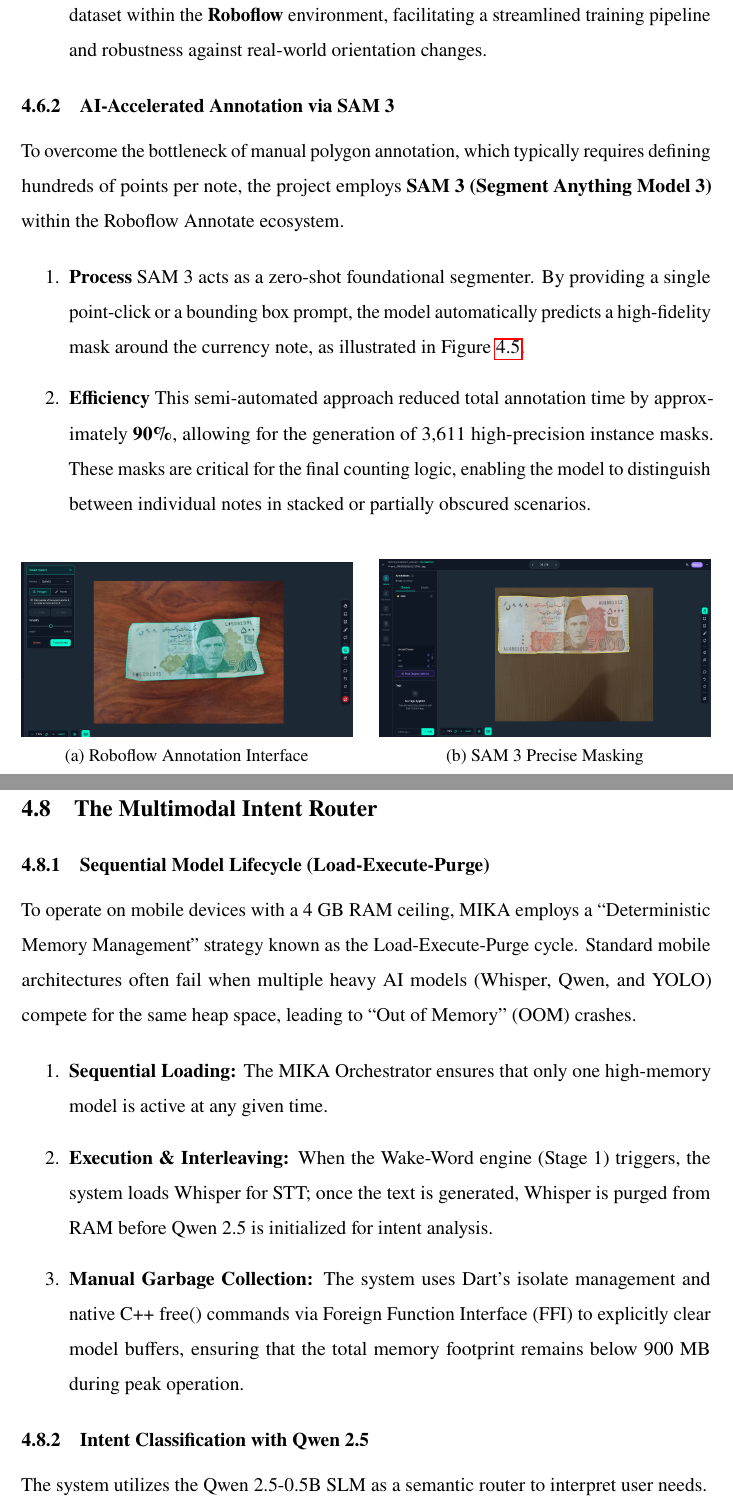
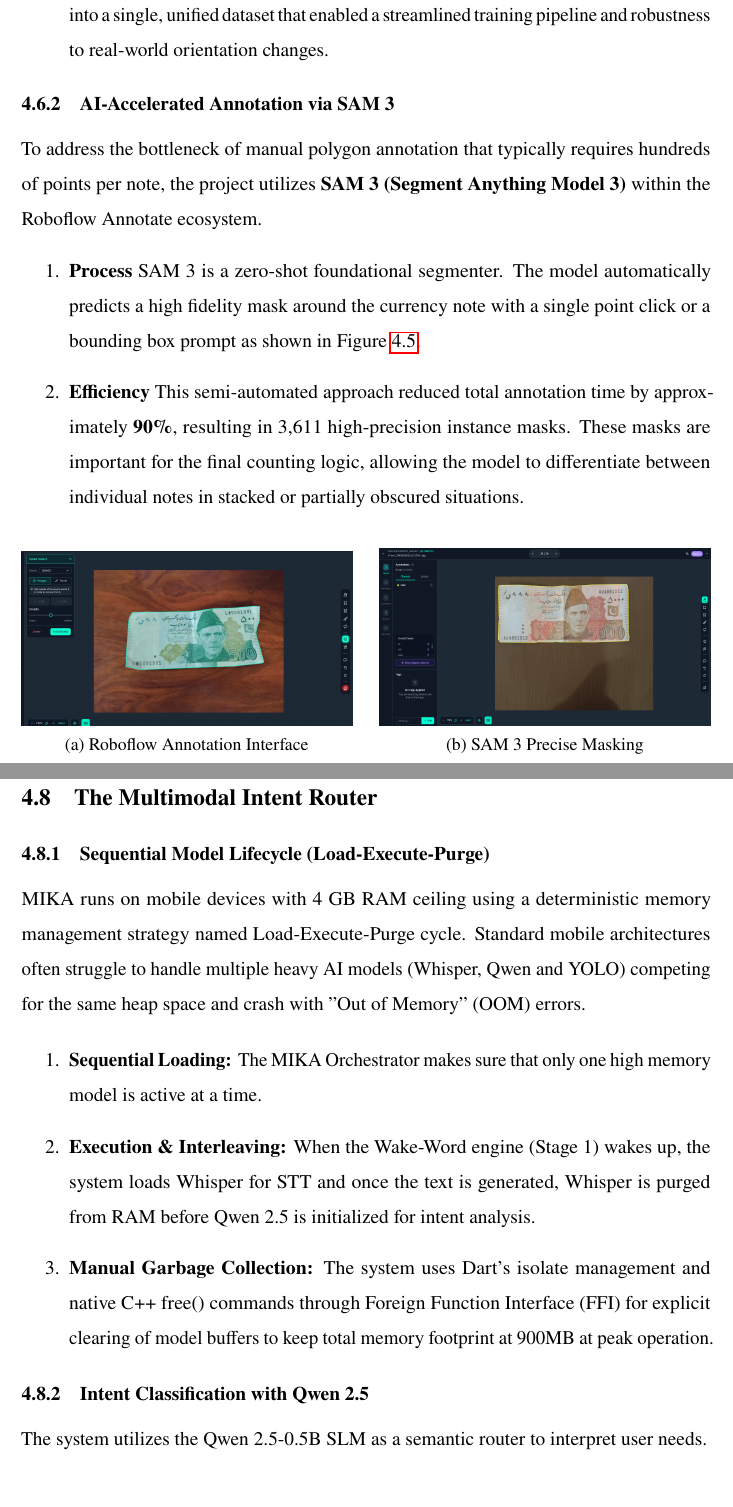
Before and after one commit to Ibadmoin/Mika-thesis, a LaTeX thesis (main1.tex): two parts of pages 53 and 54 of 92, joined at a grey line, cut at the place of the change, the shorter picture padded with empty space. Compiled offline with pdfLaTeX.

Commit message:
chapter 4 done

```diff
--- a/main1.tex
+++ b/main1.tex
@@ -1106 +1101,0 @@
-    \item[2.] \textbf{Data Merging} These individual repositories were merged into a single unified dataset within the \textbf{Roboflow} environment, facilitating a streamlined training pipeline and robustness against real-world orientation changes.
@@ -1107,11 +1105,11 @@
+    \item[2.] \textbf{Data Merging} In the \textbf{Roboflow} environment we combined the individual repositories into a single, unified dataset that enabled a streamlined training pipeline and robustness to real-world orientation changes.
 \end{itemize}
 
 \subsection{AI-Accelerated Annotation via SAM 3}
-To overcome the bottleneck of manual polygon annotation, which typically requires defining hundreds of points per note, the project employs \textbf{SAM 3 (Segment Anything Model 3)} within the Roboflow Annotate ecosystem.
-
-\begin{itemize}
-    \item[1.] \textbf{Process} SAM 3 acts as a zero-shot foundational segmenter. By providing a single point-click or a bounding box prompt, the model automatically predicts a high-fidelity mask around the currency note, as illustrated in Figure \ref{fig:roboflow_process}.
-    \item[2.] \textbf{Efficiency} This semi-automated approach reduced total annotation time by approximately \textbf{90\%}, allowing for the generation of 3,611 high-precision instance masks. These masks are critical for the final counting logic, enabling the model to distinguish between individual notes in stacked or partially obscured scenarios.
+To address the bottleneck of manual polygon annotation that typically requires hundreds of points per note, the project utilizes \textbf{SAM 3 (Segment Anything Model 3)} within the Roboflow Annotate ecosystem.
+\begin{itemize}
+    \item[1.] \textbf{Process} SAM 3 is a zero-shot foundational segmenter. The model automatically predicts a high fidelity mask around the currency note with a single point click or a bounding box prompt as shown in Figure  \ref{fig:roboflow_process}.
+    \item[2.] \textbf{Efficiency} This semi-automated approach reduced total annotation time by approximately \textbf{90\%}, resulting in 3,611 high-precision instance masks. These masks are important for the final counting logic, allowing the model to differentiate between individual notes in stacked or partially obscured situations.
 \end{itemize}
 
 \hypertarget{fig:4.5}{}
@@ -1162,14 +1160,14 @@
 
 \section{The Multimodal Intent Router}
 \subsection{Sequential Model Lifecycle (Load-Execute-Purge)}
-To operate on mobile devices with a 4 GB RAM ceiling, MIKA employs a ``Deterministic Memory Management'' strategy known as the Load-Execute-Purge cycle. Standard mobile architectures often fail when multiple heavy AI models (Whisper, Qwen, and YOLO) compete for the same heap space, leading to ``Out of Memory'' (OOM) crashes.
-
-\begin{itemize}
-    \item[1.] \textbf{Sequential Loading:} The MIKA Orchestrator ensures that only one high-memory model is active at any given time.
-
-    \item[2.] \textbf{Execution \& Interleaving:} When the Wake-Word engine (Stage 1) triggers, the system loads Whisper for STT; once the text is generated, Whisper is purged from RAM before Qwen 2.5 is initialized for intent analysis.
-
-    \item[3.] \textbf{Manual Garbage Collection:} The system uses Dart's isolate management and native C++ free() commands via Foreign Function Interface (FFI) to explicitly clear model buffers, ensuring that the total memory footprint remains below 900 MB during peak operation.
+MIKA runs on mobile devices with 4 GB RAM ceiling using a deterministic memory management strategy named Load-Execute-Purge cycle. Standard mobile architectures often struggle to handle multiple heavy AI models (Whisper, Qwen and YOLO) competing for the same heap space and crash with "Out of Memory" (OOM) errors.
+
+\begin{itemize}
+    \item[1.] \textbf{Sequential Loading:} The MIKA Orchestrator makes sure that only one high memory model is active at a time.
+
+    \item[2.] \textbf{Execution \& Interleaving:} When the Wake-Word engine (Stage 1) wakes up, the system loads Whisper for STT and once the text is generated, Whisper is purged from RAM before Qwen 2.5 is initialized for intent analysis.
+
+    \item[3.] \textbf{Manual Garbage Collection:}  The system uses Dart's isolate management and native C++ free() commands through Foreign Function Interface (FFI) for explicit clearing of model buffers to keep total memory footprint at 900MB at peak operation.
 \end{itemize}
 
 \subsection{Intent Classification with Qwen 2.5}
@@ -1182,3 +1178,4 @@
+    \item[2.] \textbf{Module Triggering:}  If the user asks, “How much money is this?” or “What is the name of this syrup?”, Qwen outputs a specific token that the Dart layer uses to trigger either the Currency Segmentation module or the Medicine OCR module intent.
 
     \item[3.] \textbf{Routing Logic:} This routing happens entirely offline, preserving privacy and eliminating latency associated with cloud-based intent APIs.
 \end{itemize}
```
Also changed, not shown: main1.tex (15 more changed lines).
